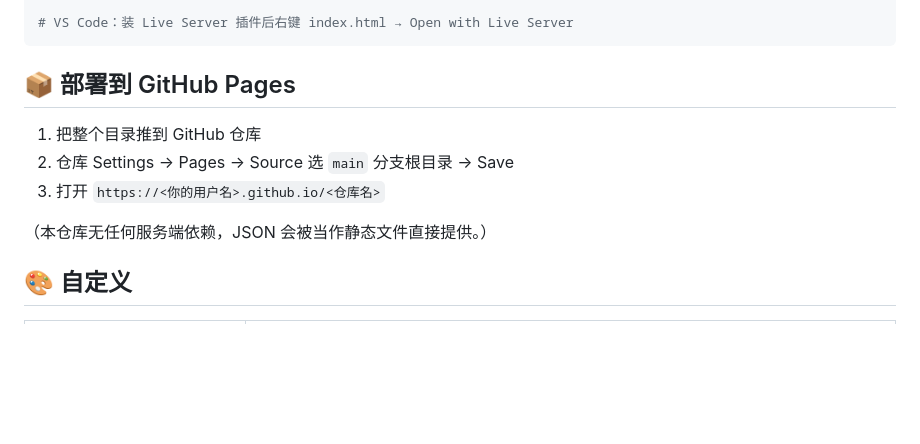
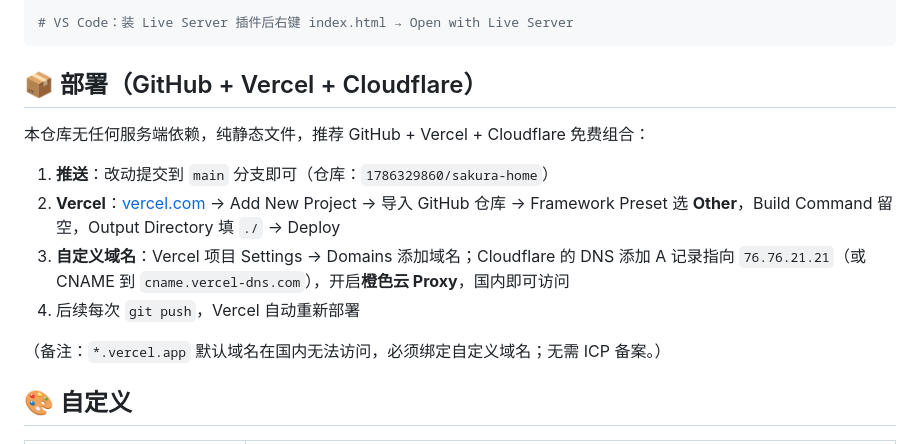
Before and after one commit to 1786329860/sakura-home, a Markdown page: README.md, the part around the change. Rendered like a GitHub page; blank space fills up the shorter version.

Commit message:
docs: 更新部署说明为 GitHub + Vercel + Cloudflare 流程

````diff
--- a/README.md
+++ b/README.md
@@ -28,13 +28,16 @@ npx serve .                       # 打开终端提示的地址
 # VS Code：装 Live Server 插件后右键 index.html → Open with Live Server
 ```
 
-## 📦 部署到 GitHub Pages
+## 📦 部署（GitHub + Vercel + Cloudflare）
 
-1. 把整个目录推到 GitHub 仓库
-2. 仓库 Settings → Pages → Source 选 `main` 分支根目录 → Save
-3. 打开 `https://<你的用户名>.github.io/<仓库名>`
+本仓库无任何服务端依赖，纯静态文件，推荐 GitHub + Vercel + Cloudflare 免费组合：
 
-（本仓库无任何服务端依赖，JSON 会被当作静态文件直接提供。）
+1. **推送**：改动提交到 `main` 分支即可（仓库：`1786329860/sakura-home`）
+2. **Vercel**：[vercel.com](https://vercel.com) → Add New Project → 导入 GitHub 仓库 → Framework Preset 选 **Other**，Build Command 留空，Output Directory 填 `./` → Deploy
+3. **自定义域名**：Vercel 项目 Settings → Domains 添加域名；Cloudflare 的 DNS 添加 A 记录指向 `76.76.21.21`（或 CNAME 到 `cname.vercel-dns.com`），开启**橙色云 Proxy**，国内即可访问
+4. 后续每次 `git push`，Vercel 自动重新部署
+
+（备注：`*.vercel.app` 默认域名在国内无法访问，必须绑定自定义域名；无需 ICP 备案。）
 
 ## 🎨 自定义
 
````
